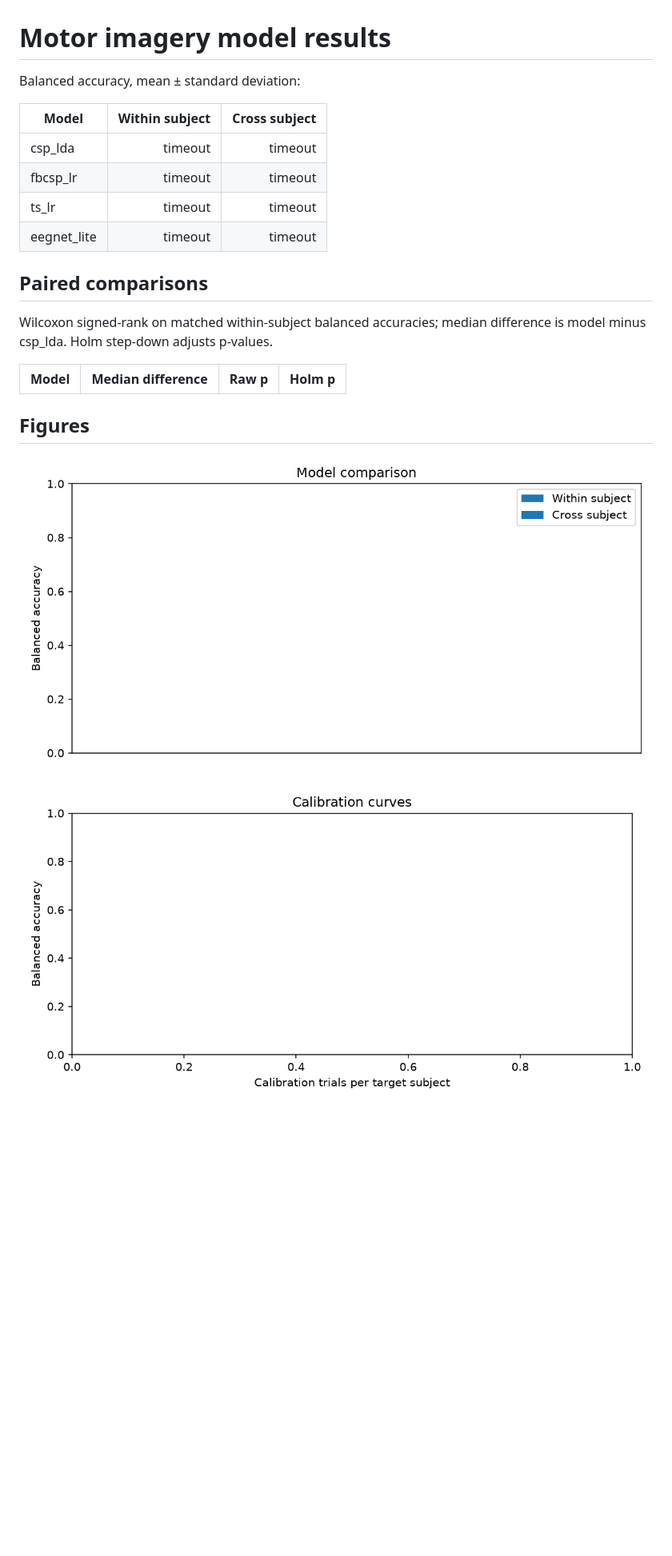
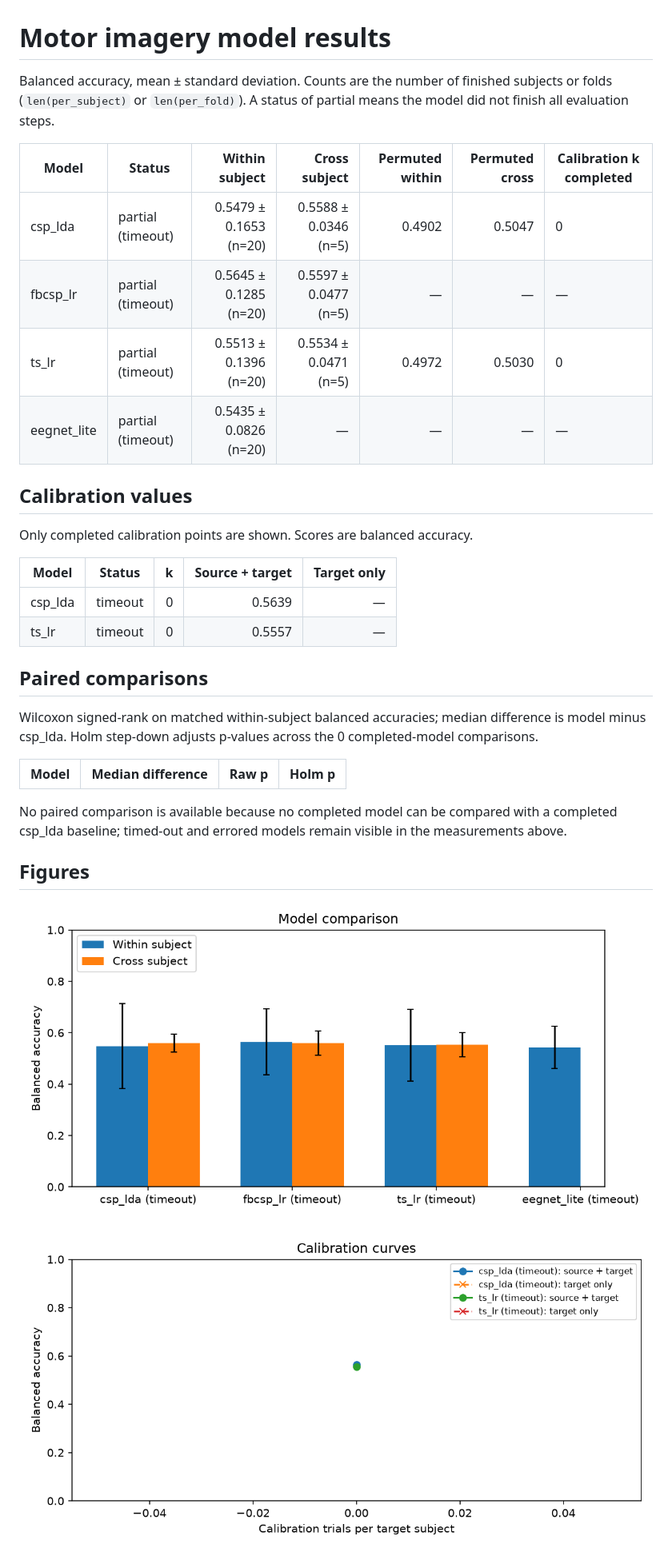
Before and after one commit to DhruvPatil-stack/mi-bci-baseline, a Markdown page: results/results.md, the part around one of its changes. Shown at 80% size. Rendered like a GitHub page; pictures changed too: results/fig1_models.png, results/fig2_calibration.png; blank space fills up the shorter version.

Commit message:
Integration: X3-fix merged, report re-rendered from real results, G5 now checks real numbers
Co-Authored-By: Claude Opus 5.5 <noreply@anthropic.com>

```diff
--- a/results/results.md
+++ b/results/results.md
@@ -1,20 +1,31 @@
 # Motor imagery model results
 
-Balanced accuracy, mean ± standard deviation:
+Balanced accuracy, mean ± standard deviation. Counts are the number of finished subjects or folds (`len(per_subject)` or `len(per_fold)`). A status of partial means the model did not finish all evaluation steps.
 
-| Model | Within subject | Cross subject |
-|---|---:|---:|
-| csp_lda | timeout | timeout |
-| fbcsp_lr | timeout | timeout |
-| ts_lr | timeout | timeout |
-| eegnet_lite | timeout | timeout |
+| Model | Status | Within subject | Cross subject | Permuted within | Permuted cross | Calibration k completed |
+|---|---|---:|---:|---:|---:|---|
+| csp_lda | partial (timeout) | 0.5479 ± 0.1653 (n=20) | 0.5588 ± 0.0346 (n=5) | 0.4902 | 0.5047 | 0 |
+| fbcsp_lr | partial (timeout) | 0.5645 ± 0.1285 (n=20) | 0.5597 ± 0.0477 (n=5) | — | — | — |
+| ts_lr | partial (timeout) | 0.5513 ± 0.1396 (n=20) | 0.5534 ± 0.0471 (n=5) | 0.4972 | 0.5030 | 0 |
+| eegnet_lite | partial (timeout) | 0.5435 ± 0.0826 (n=20) | — | — | — | — |
+
+## Calibration values
+
+Only completed calibration points are shown. Scores are balanced accuracy.
+
+| Model | Status | k | Source + target | Target only |
+|---|---|---:|---:|---:|
+| csp_lda | timeout | 0 | 0.5639 | — |
+| ts_lr | timeout | 0 | 0.5557 | — |
 
 ## Paired comparisons
 
-Wilcoxon signed-rank on matched within-subject balanced accuracies; median difference is model minus csp_lda. Holm step-down adjusts p-values.
+Wilcoxon signed-rank on matched within-subject balanced accuracies; median difference is model minus csp_lda. Holm step-down adjusts p-values across the 0 completed-model comparisons.
 
 | Model | Median difference | Raw p | Holm p |
 |---|---:|---:|---:|
+
+No paired comparison is available because no completed model can be compared with a completed csp_lda baseline; timed-out and errored models remain visible in the measurements above.
 
 ## Figures
 
```
Also changed, not shown: other parts of results/results.md (+1 -1 lines), docs/INTEGRATION.md (+10 -3 lines), docs/MORNING_REPORT.md (+2 -2 lines), results/fig3_permutation.png.
